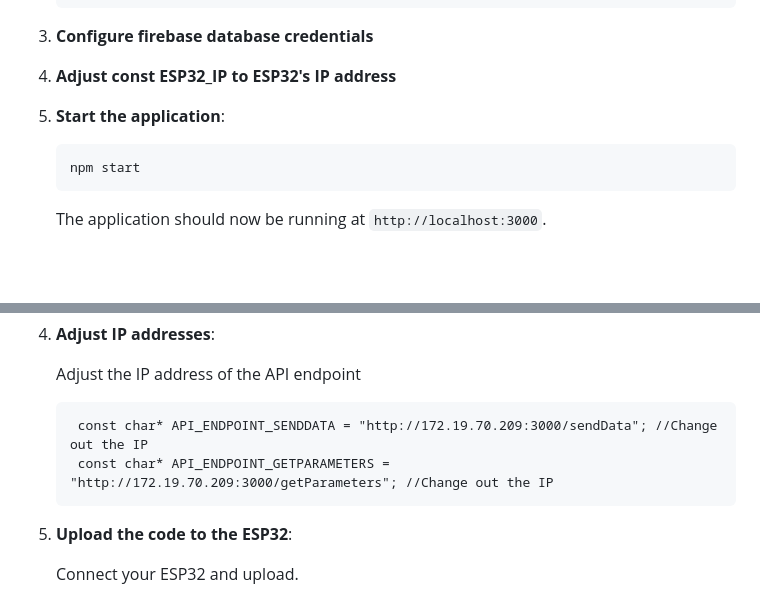
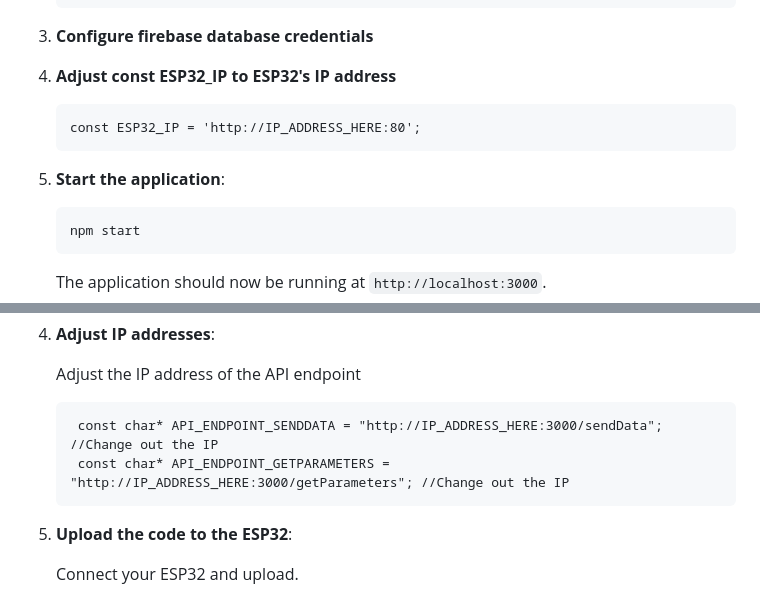
Before and after one commit to BrennanTan/FYP_Development, a Markdown page: README.md, 2 parts joined by grey strips. Drawn GitHub-style; blank space fills up the shorter version.

````diff
--- a/README.md
+++ b/README.md
@@ -76,8 +76,11 @@ FYP_Development/
 
 4. **Adjust const ESP32_IP to ESP32's IP address**
 
+      ```server.js
+    const ESP32_IP = 'http://IP_ADDRESS_HERE:80';
+   ```
 
-5. **Start the application**:
+6. **Start the application**:
 
    ```bash
    npm start
@@ -109,8 +112,8 @@ FYP_Development/
    Adjust the IP address of the API endpoint
 
    ```ESP32_dev_V2.ino
-    const char* API_ENDPOINT_SENDDATA = "http://172.19.70.209:3000/sendData"; //Change out the IP
-    const char* API_ENDPOINT_GETPARAMETERS = "http://172.19.70.209:3000/getParameters"; //Change out the IP
+    const char* API_ENDPOINT_SENDDATA = "http://IP_ADDRESS_HERE:3000/sendData"; //Change out the IP
+    const char* API_ENDPOINT_GETPARAMETERS = "http://IP_ADDRESS_HERE:3000/getParameters"; //Change out the IP
    ```
 
 5. **Upload the code to the ESP32**:
````
